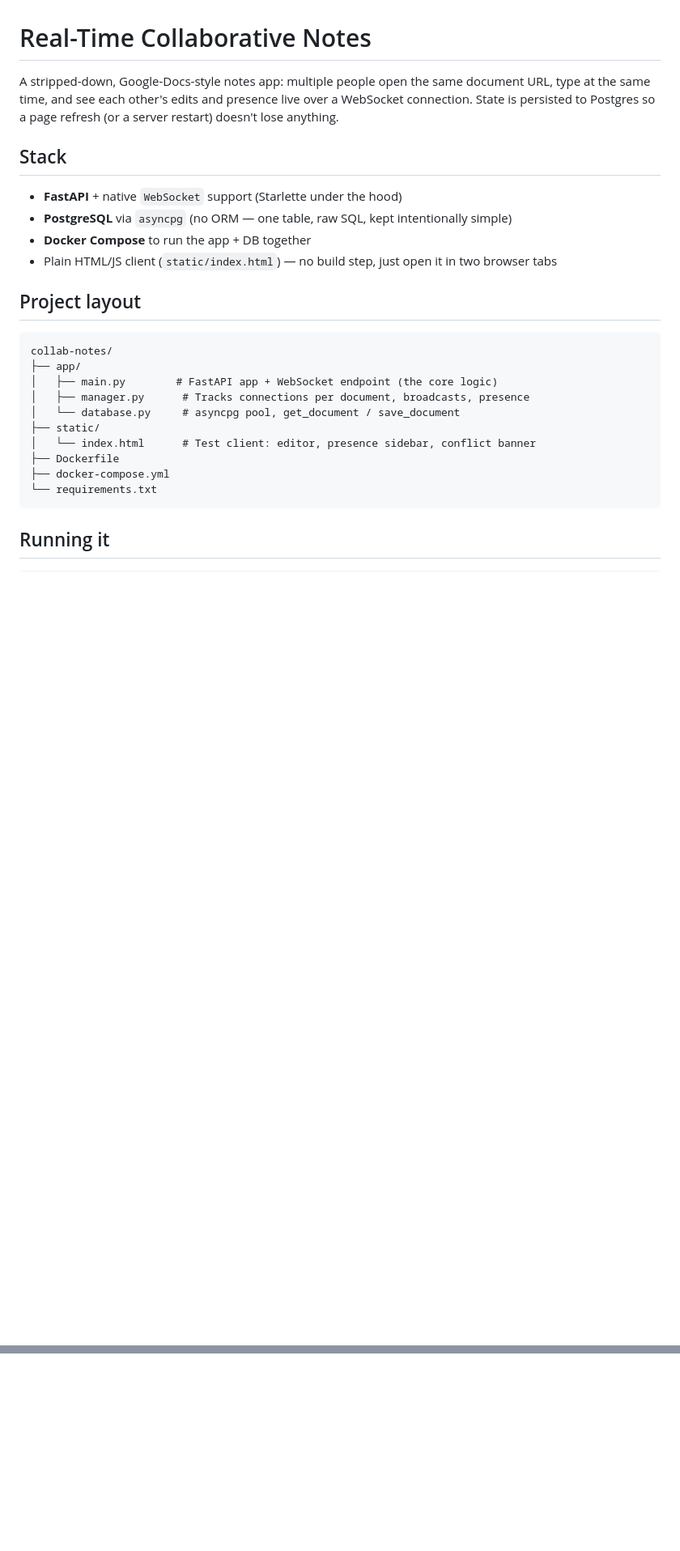
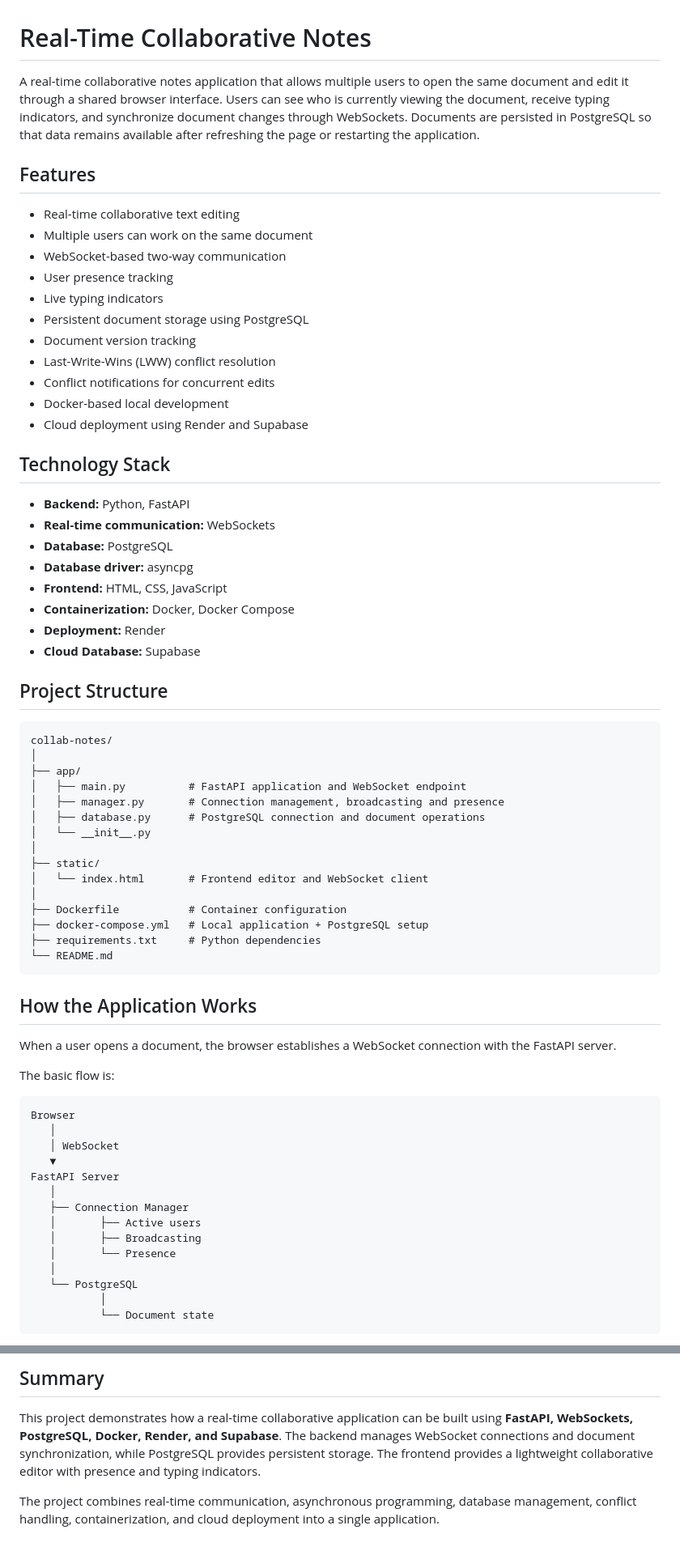
Before and after one commit to apoorva-rapolu/collab-notes, a Markdown page: README.md, 2 parts joined by grey strips. Shown at 81% size. Rendered like a GitHub page; blank space fills up the shorter version.

Commit message:
Update project README

````diff
--- a/README.md
+++ b/README.md
@@ -1,31 +1,72 @@
 # Real-Time Collaborative Notes
 
-A stripped-down, Google-Docs-style notes app: multiple people open the same
-document URL, type at the same time, and see each other's edits and presence
-live over a WebSocket connection. State is persisted to Postgres so a page
-refresh (or a server restart) doesn't lose anything.
+A real-time collaborative notes application that allows multiple users to open the same document and edit it through a shared browser interface. Users can see who is currently viewing the document, receive typing indicators, and synchronize document changes through WebSockets. Documents are persisted in PostgreSQL so that data remains available after refreshing the page or restarting the application.
 
-## Stack
+## Features
 
-- **FastAPI** + native `WebSocket` support (Starlette under the hood)
-- **PostgreSQL** via `asyncpg` (no ORM — one table, raw SQL, kept intentionally simple)
-- **Docker Compose** to run the app + DB together
-- Plain HTML/JS client (`static/index.html`) — no build step, just open it in
-  two browser tabs
+- Real-time collaborative text editing
+- Multiple users can work on the same document
+- WebSocket-based two-way communication
+- User presence tracking
+- Live typing indicators
+- Persistent document storage using PostgreSQL
+- Document version tracking
+- Last-Write-Wins (LWW) conflict resolution
+- Conflict notifications for concurrent edits
+- Docker-based local development
+- Cloud deployment using Render and Supabase
 
-## Project layout
+## Technology Stack
 
-```
+- **Backend:** Python, FastAPI
+- **Real-time communication:** WebSockets
+- **Database:** PostgreSQL
+- **Database driver:** asyncpg
+- **Frontend:** HTML, CSS, JavaScript
+- **Containerization:** Docker, Docker Compose
+- **Deployment:** Render
+- **Cloud Database:** Supabase
+
+## Project Structure
+
+```text
 collab-notes/
+│
 ├── app/
-│   ├── main.py        # FastAPI app + WebSocket endpoint (the core logic)
-│   ├── manager.py      # Tracks connections per document, broadcasts, presence
-│   └── database.py     # asyncpg pool, get_document / save_document
+│   ├── main.py          # FastAPI application and WebSocket endpoint
+│   ├── manager.py       # Connection management, broadcasting and presence
+│   ├── database.py      # PostgreSQL connection and document operations
+│   └── __init__.py
+│
 ├── static/
-│   └── index.html      # Test client: editor, presence sidebar, conflict banner
-├── Dockerfile
-├── docker-compose.yml
-└── requirements.txt
+│   └── index.html       # Frontend editor and WebSocket client
+│
+├── Dockerfile           # Container configuration
+├── docker-compose.yml   # Local application + PostgreSQL setup
+├── requirements.txt     # Python dependencies
+└── README.md
 ```
 
-## Running it
+## How the Application Works
+
+When a user opens a document, the browser establishes a WebSocket connection with the FastAPI server.
+
+The basic flow is:
+
+```text
+Browser
+   │
+   │ WebSocket
+   ▼
+FastAPI Server
+   │
+   ├── Connection Manager
+   │       ├── Active users
+   │       ├── Broadcasting
+   │       └── Presence
+   │
+   └── PostgreSQL
+           │
+           └── Document state
+```
+
@@ -96,0 +325,5 @@ level instead of picking a winner.
+## Summary
+
+This project demonstrates how a real-time collaborative application can be built using **FastAPI, WebSockets, PostgreSQL, Docker, Render, and Supabase**. The backend manages WebSocket connections and document synchronization, while PostgreSQL provides persistent storage. The frontend provides a lightweight collaborative editor with presence and typing indicators.
+
+The project combines real-time communication, asynchronous programming, database management, conflict handling, containerization, and cloud deployment into a single application.
````
Also changed, not shown: other parts of README.md (+235 -48 lines).
